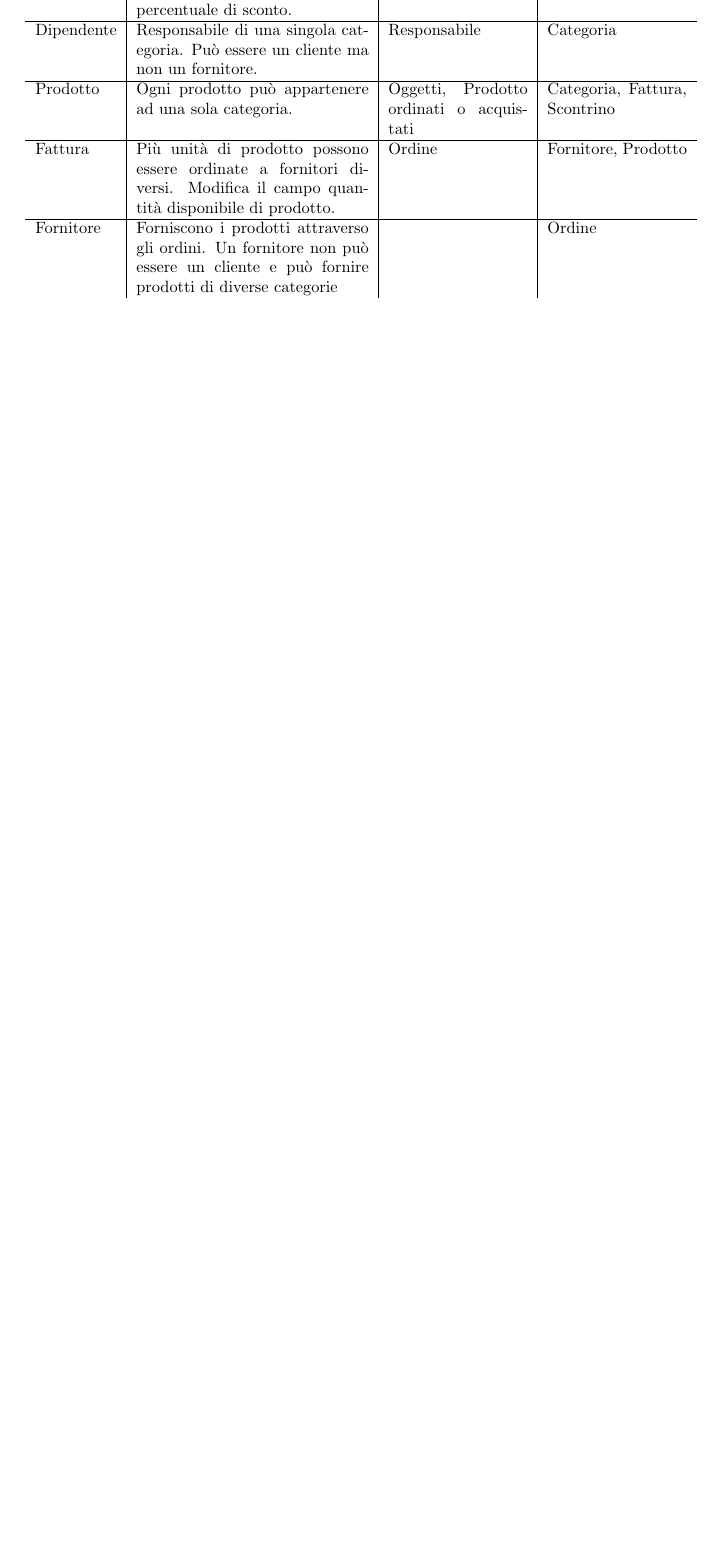
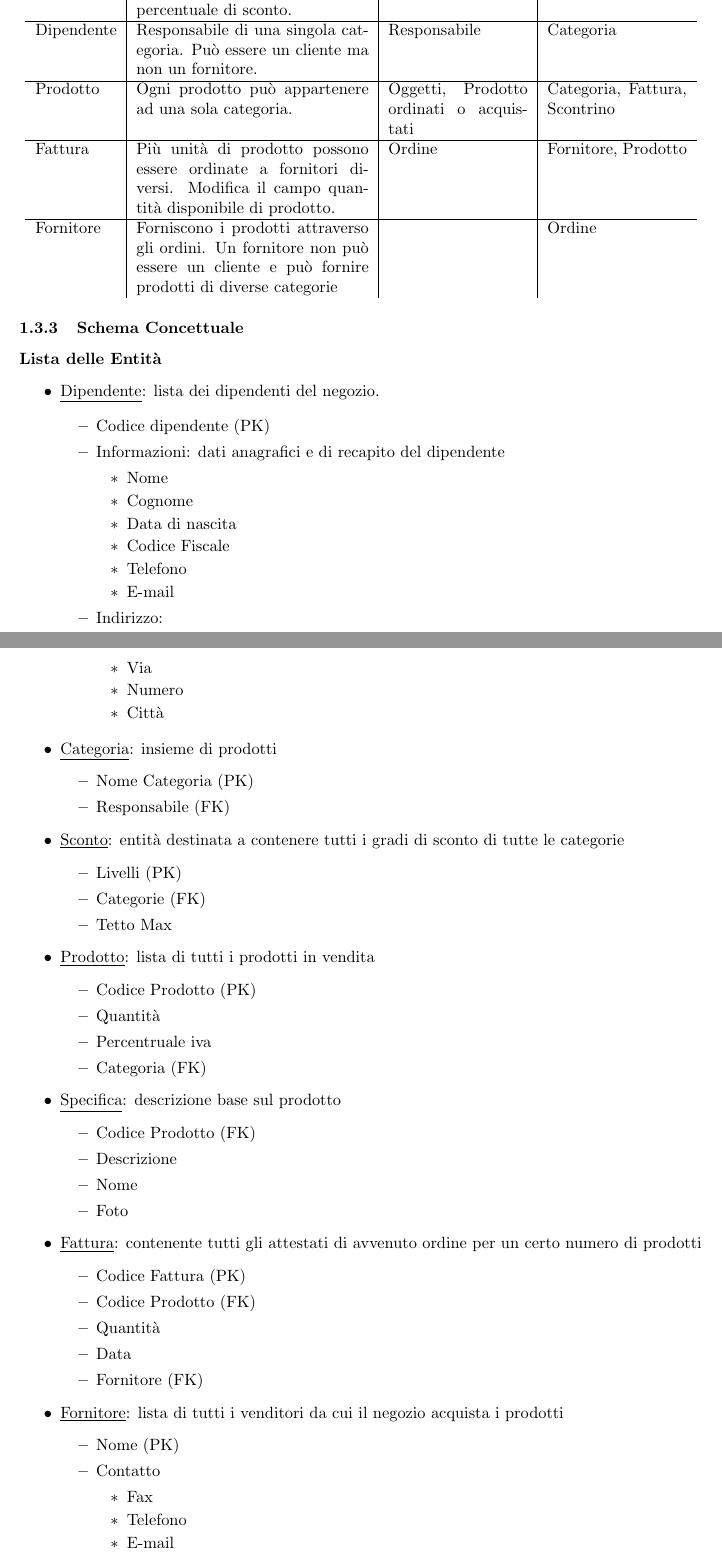
Before and after one commit to Polpetta/basidati2015, a LaTeX document (Relazione/relazione.tex, which reads Relazione/include/progettazioneConcettuale/raccoltaAnalisiReq.tex): part of page 4 of 6 before the commit and two parts of pages 4 and 5 of 8 after it, the two joined at a grey line, cut so that both start at the same text, the shorter picture padded with empty space. Compiled offline with pdfLaTeX.

Commit message:
Aggiunta descrizione delle entità.

```diff
--- a/Relazione/include/progettazioneConcettuale/raccoltaAnalisiReq.tex
+++ b/Relazione/include/progettazioneConcettuale/raccoltaAnalisiReq.tex
@@ -43,5 +43,84 @@ Fornitore & Forniscono i prodotti attraverso gli ordini. Un fornitore non pu\`o
 
 %\hline
 \end{tabular}
+\end{center}
 
-\end{center}
+
+\subsubsection{Schema Concettuale}
+
+\paragraph*{Lista delle Entit\`a}
+
+\begin{itemize}
+
+\item \underline{Dipendente}: lista dei dipendenti del negozio.
+
+  \begin{itemize}
+
+  \item Codice dipendente (PK)
+
+  \item Informazioni: dati anagrafici e di recapito del dipendente
+    \begin{itemize}
+    \item Nome
+    \item Cognome
+    \item Data di nascita
+    \item Codice Fiscale
+    \item Telefono
+    \item E-mail
+    \end{itemize}
+
+  \item Indirizzo:
+    \begin{itemize}
+    \item Via
+    \item Numero
+    \item Citt\`a
+    \end{itemize}
+
+  \end{itemize}
+
+\item \underline{Categoria}: insieme di prodotti
+  \begin{itemize}
+  \item Nome Categoria (PK)
+  \item Responsabile (FK)
+  \end{itemize}
+
+\item \underline{Sconto}: entit\`a destinata a contenere tutti i gradi di sconto di tutte le categorie
+  \begin{itemize}
+  \item Livelli (PK)
+  \item Categorie (FK)
+  \item Tetto Max
+  \end{itemize}
+
+\item \underline{Prodotto}: lista di tutti i prodotti in vendita
+  \begin{itemize}
+  \item Codice Prodotto (PK)
+  \item Quantit\`a
+  \item Percentruale iva
+  \item Categoria (FK)
+  \end{itemize}
+
+\item \underline{Specifica}: descrizione base sul prodotto
+  \begin{itemize}
+  \item Codice Prodotto (FK)
+  \item Descrizione
+  \item Nome
+  \item Foto
+  \end{itemize}
+
+\item \underline{Fattura}: contenente tutti gli attestati di avvenuto ordine per un certo numero di prodotti
+  \begin{itemize}
+  \item Codice Fattura (PK)
+  \item Codice Prodotto (FK)
+  \item Quantit\`a
+  \item Data
+  \item Fornitore (FK)
+  \end{itemize}
+
+\item \underline{Fornitore}: lista di tutti i venditori da cui il negozio acquista i prodotti
+  \begin{itemize}
+  \item Nome (PK)
+  \item Contatto
+    \begin{itemize}
+    \item Fax
+    \item Telefono
+    \item E-mail
+    \end{itemize}
@@ -47,0 +146 @@ Fornitore & Forniscono i prodotti attraverso gli ordini. Un fornitore non pu\`o
+  \item Codice Prodotto (FK)
```
Also changed, not shown: Relazione/include/progettazioneConcettuale/raccoltaAnalisiReq.tex (54 more changed lines), 1 other file.
